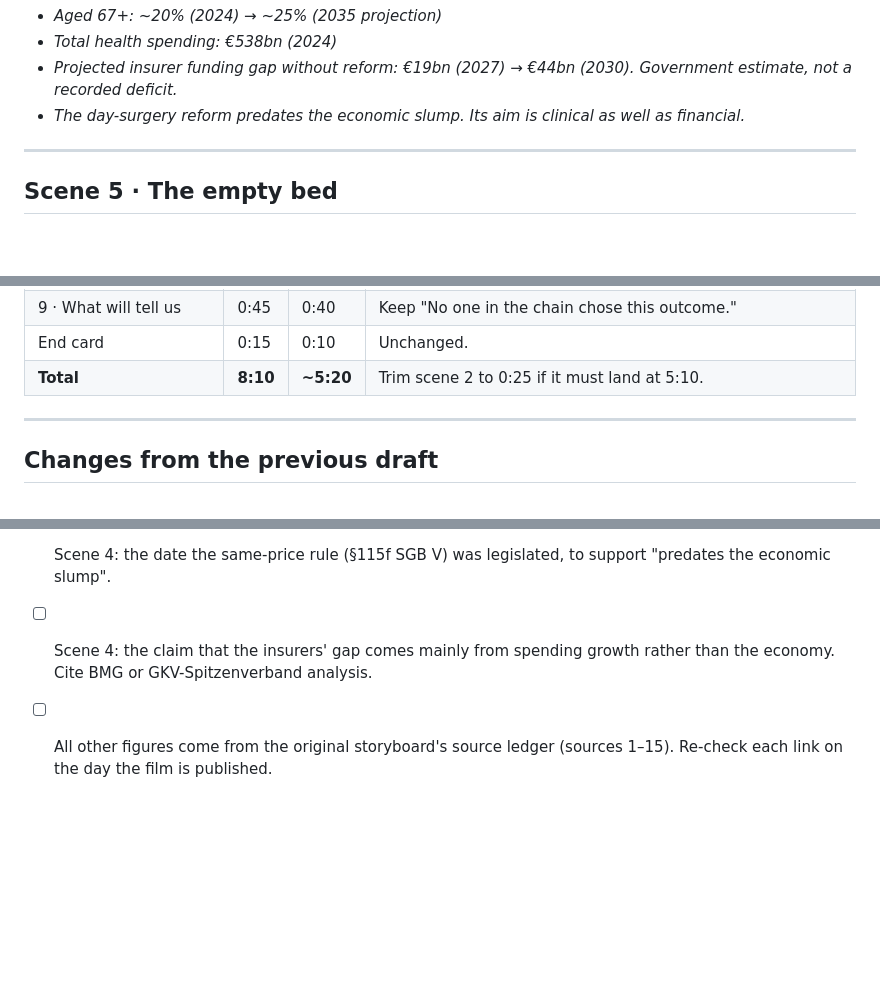
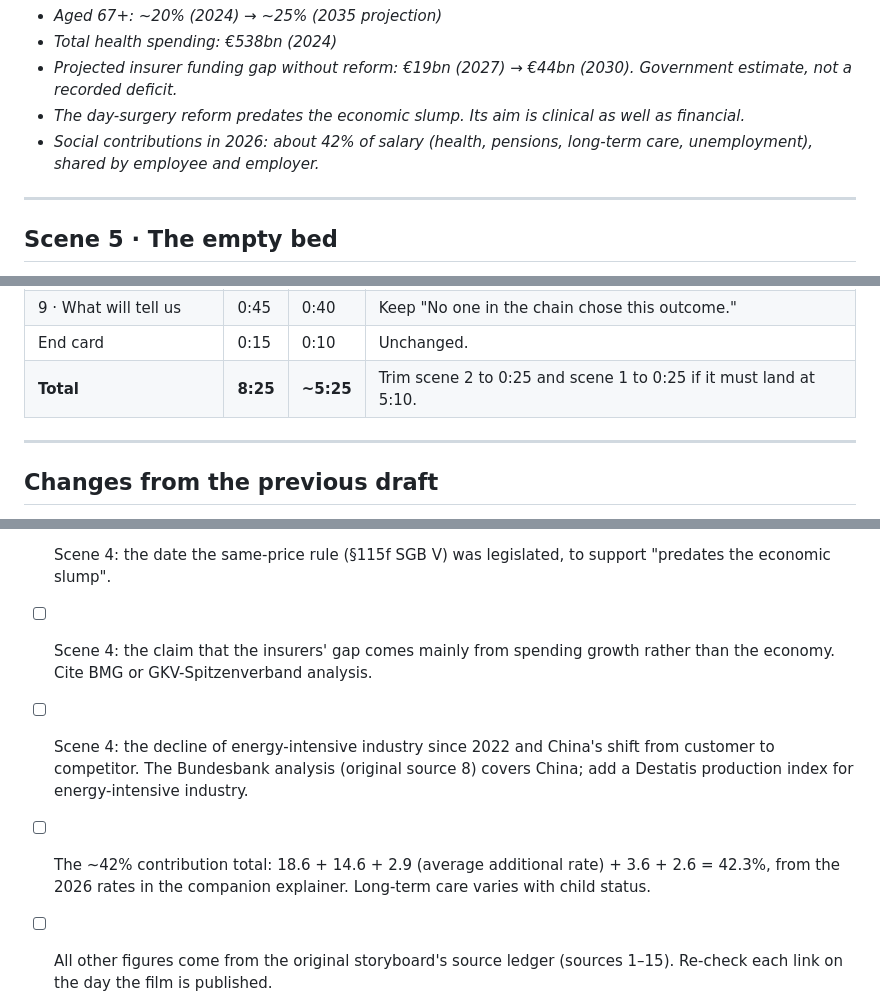
Before and after one commit to josh-j/test, a Markdown page: video/storyboards/hospital-change-shape.md, 3 parts joined by grey strips. Rendered like a GitHub page; blank space fills up the shorter version.

```diff
--- a/video/storyboards/hospital-change-shape.md
+++ b/video/storyboards/hospital-change-shape.md
@@ -116,6 +121,7 @@ For suitable patients the reform's logic is sound. The trouble is how the pressu
 - *Total health spending: €538bn (2024)*
 - *Projected insurer funding gap without reform: €19bn (2027) → €44bn (2030). Government estimate, not a recorded deficit.*
 - *The day-surgery reform predates the economic slump. Its aim is clinical as well as financial.*
+- *Social contributions in 2026: about 42% of salary (health, pensions, long-term care, unemployment), shared by employee and employer.*
 
 ---
 
@@ -242,7 +248,7 @@ The same story and ending in about 5 minutes, which suits a social feed. Nothing
 | 8 · Beyond the door | 0:55 | 0:35 | Keep "It was the care" and "It arrives in a kitchen, a spare room, a daughter's evening." |
 | 9 · What will tell us | 0:45 | 0:40 | Keep "No one in the chain chose this outcome." |
 | End card | 0:15 | 0:10 | Unchanged. |
-| **Total** | **8:10** | **~5:20** | Trim scene 2 to 0:25 if it must land at 5:10. |
+| **Total** | **8:25** | **~5:25** | Trim scene 2 to 0:25 and scene 1 to 0:25 if it must land at 5:10. |
 
 ---
 
@@ -263,4 +269,6 @@ The same story and ending in about 5 minutes, which suits a social feed. Nothing
 - [ ] Scene 4: the states (Länder) underfund hospital buildings and equipment. This is widely reported, including by the German Hospital Federation (DKG), but needs a citation.
 - [ ] Scene 4: the date the same-price rule (§115f SGB V) was legislated, to support "predates the economic slump".
 - [ ] Scene 4: the claim that the insurers' gap comes mainly from spending growth rather than the economy. Cite BMG or GKV-Spitzenverband analysis.
+- [ ] Scene 4: the decline of energy-intensive industry since 2022 and China's shift from customer to competitor. The Bundesbank analysis (original source 8) covers China; add a Destatis production index for energy-intensive industry.
+- [ ] The ~42% contribution total: 18.6 + 14.6 + 2.9 (average additional rate) + 3.6 + 2.6 = 42.3%, from the 2026 rates in the companion explainer. Long-term care varies with child status.
 - [ ] All other figures come from the original storyboard's source ledger (sources 1–15). Re-check each link on the day the film is published.
```
Also changed, not shown: other parts of video/storyboards/hospital-change-shape.md (+17 -12 lines).
